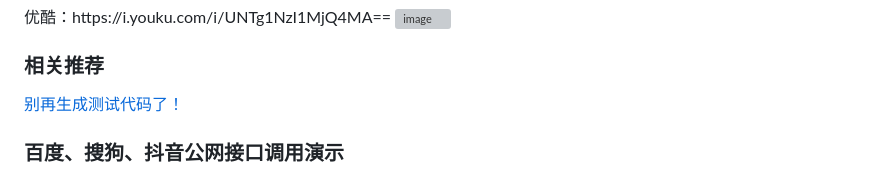
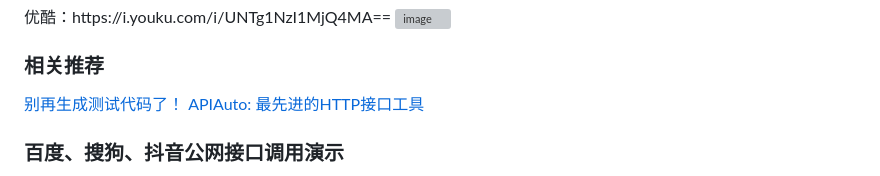
Before and after one commit to TommyLemon/APIAuto, a Markdown page: README.md, the part around the change. GitHub-like rendering; grey boxes are pictures that could not be loaded.

Commit message:
相关推荐新增 APIAuto: 最先进的HTTP接口工具，感谢博主的贡献~
点赞、收藏 支持下博主吧 ^_^
https://blog.csdn.net/Nifc666/article/details/141966487

```diff
--- a/README.md
+++ b/README.md
@@ -116,6 +116,8 @@ Bilibili：https://search.bilibili.com/all?keyword=APIAuto
 
 ### 相关推荐
 [别再生成测试代码了！](https://mp.weixin.qq.com/s/G1GVNhhFbSX5GoyRU6GURg)
+[APIAuto: 最先进的HTTP接口工具](https://blog.csdn.net/Nifc666/article/details/141966487)
+
 
 ### 百度、搜狗、抖音公网接口调用演示<br />
 因为这些接口不支持 CORS 跨域，所以需要开启托管服务代理。<br />
```
